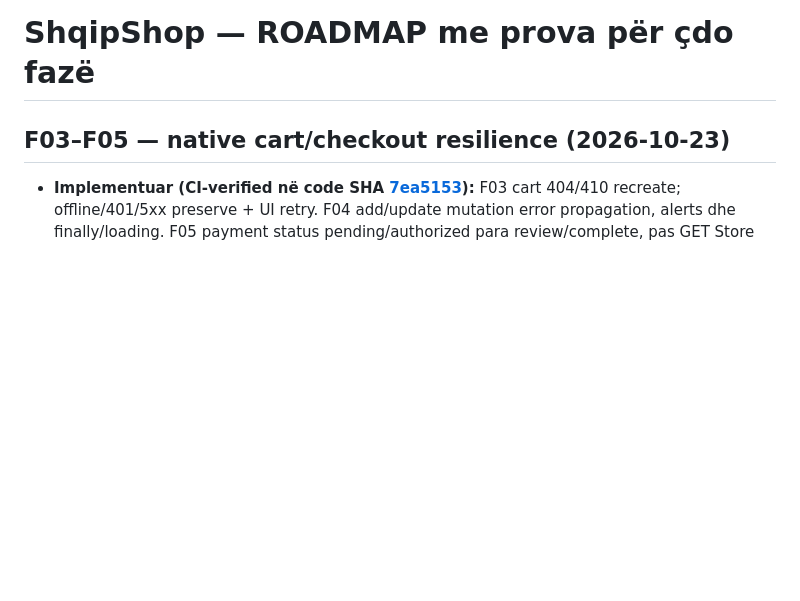
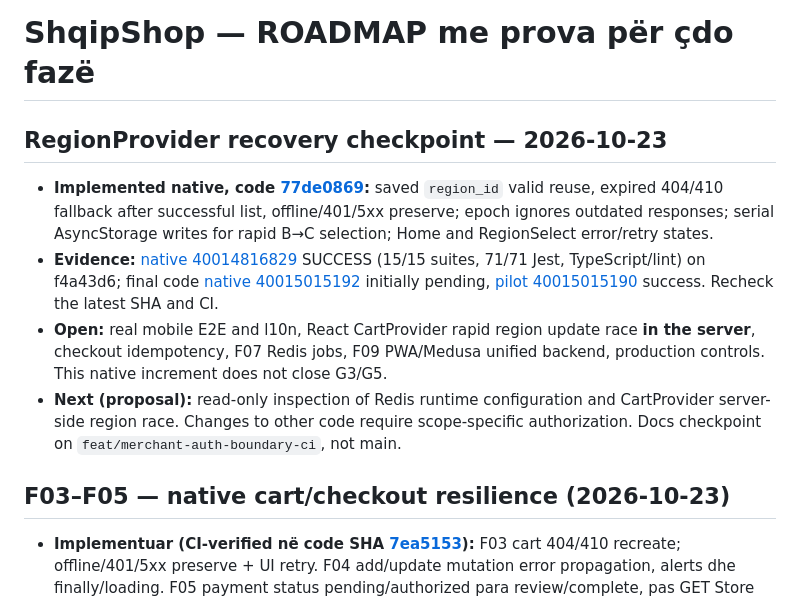
Before and after one commit to titanfit102-bit/ShqipShop, a Markdown page: docs/ROADMAP.md, the part around the change. Rendered like a GitHub page; blank space fills up the shorter version.

Commit message:
docs: sync recovery history roadmap and agent rules for region state hardening

```diff
--- a/docs/ROADMAP.md
+++ b/docs/ROADMAP.md
@@ -1,4 +1,12 @@
 # ShqipShop — ROADMAP me prova për çdo fazë
+
+## RegionProvider recovery checkpoint — 2026-10-23
+
+- **Implemented native, code [77de0869](https://github.com/titanfit102-bit/ShqipShop/commit/77de0869a4f072eeb3dcbd047c21dd5a0f525909):** saved `region_id` valid reuse, expired 404/410 fallback after successful list, offline/401/5xx preserve; epoch ignores outdated responses; serial AsyncStorage writes for rapid B→C selection; Home and RegionSelect error/retry states.
+- **Evidence:** [native 40014816829](https://github.com/titanfit102-bit/ShqipShop/actions/runs/40014816829) SUCCESS (15/15 suites, 71/71 Jest, TypeScript/lint) on f4a43d6; final code [native 40015015192](https://github.com/titanfit102-bit/ShqipShop/actions/runs/40015015192) initially pending, [pilot 40015015190](https://github.com/titanfit102-bit/ShqipShop/actions/runs/40015015190) success. Recheck the latest SHA and CI.
+- **Open:** real mobile E2E and l10n, React CartProvider rapid region update race **in the server**, checkout idempotency, F07 Redis jobs, F09 PWA/Medusa unified backend, production controls. This native increment does not close G3/G5.
+- **Next (proposal):** read-only inspection of Redis runtime configuration and CartProvider server-side region race. Changes to other code require scope-specific authorization. Docs checkpoint on `feat/merchant-auth-boundary-ci`, not main.
+
 
 ## F03–F05 — native cart/checkout resilience (2026-10-23)
 
```
